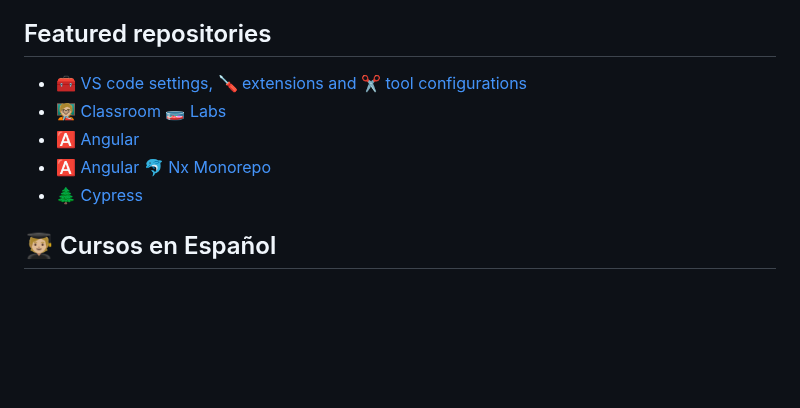
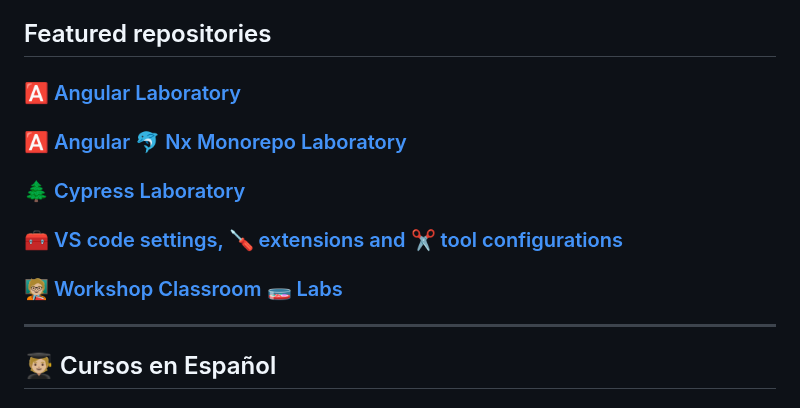
Before and after one commit to AlbertoBasalo/albertobasalo, a Markdown page: README.md, the part around the change. GitHub-like rendering; blank space fills up the shorter version.

Commit message:
docs: reorder links

```diff
--- a/README.md
+++ b/README.md
@@ -32,11 +32,17 @@
 
 ## Featured repositories
 
-- [🧰 VS code settings, 🪛 extensions and ✂️ tool configurations](https://github.com/AlbertoBasalo/dotfiles)
-- [🧑🏼‍🏫 Classroom 🧫 Labs](https://github.com/AlbertoBasaloLabs/)
-- [🅰️ Angular](https://github.com/AlbertoBasalo/ng-lab)
-- [🅰️ Angular 🐬 Nx Monorepo](https://github.com/AlbertoBasalo/nx-lab)
-- [🌲 Cypress](https://github.com/AlbertoBasalo/cy-lab)
+### [🅰️ Angular Laboratory](https://github.com/AlbertoBasalo/ng###lab)
+
+### [🅰️ Angular 🐬 Nx Monorepo Laboratory](https://github.com/AlbertoBasalo/nx###lab)
+
+### [🌲 Cypress Laboratory](https://github.com/AlbertoBasalo/cy###lab)
+
+### [🧰 VS code settings, 🪛 extensions and ✂️ tool configurations](https://github.com/AlbertoBasalo/dotfiles)
+
+### [🧑🏼‍🏫 Workshop Classroom 🧫 Labs](https://github.com/AlbertoBasaloLabs/)
+
+---
 
 ## 🧑🏼‍🎓 Cursos en Español
 
```
